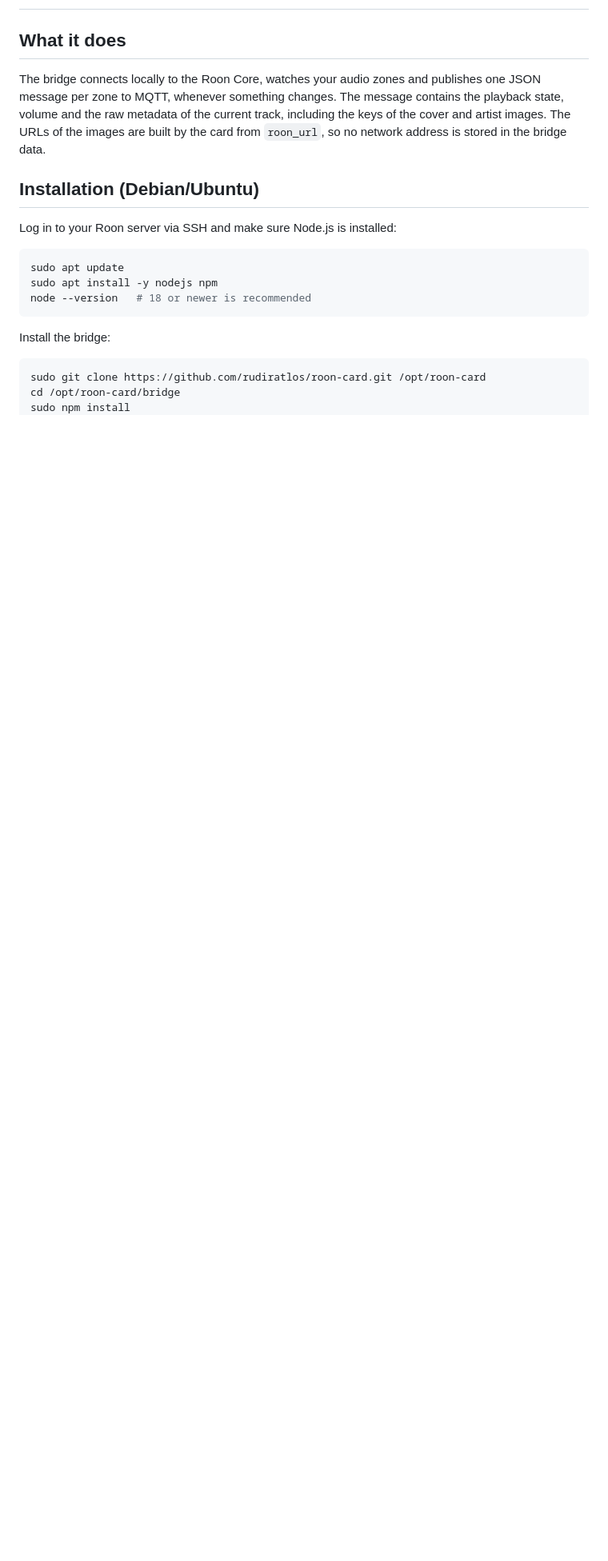
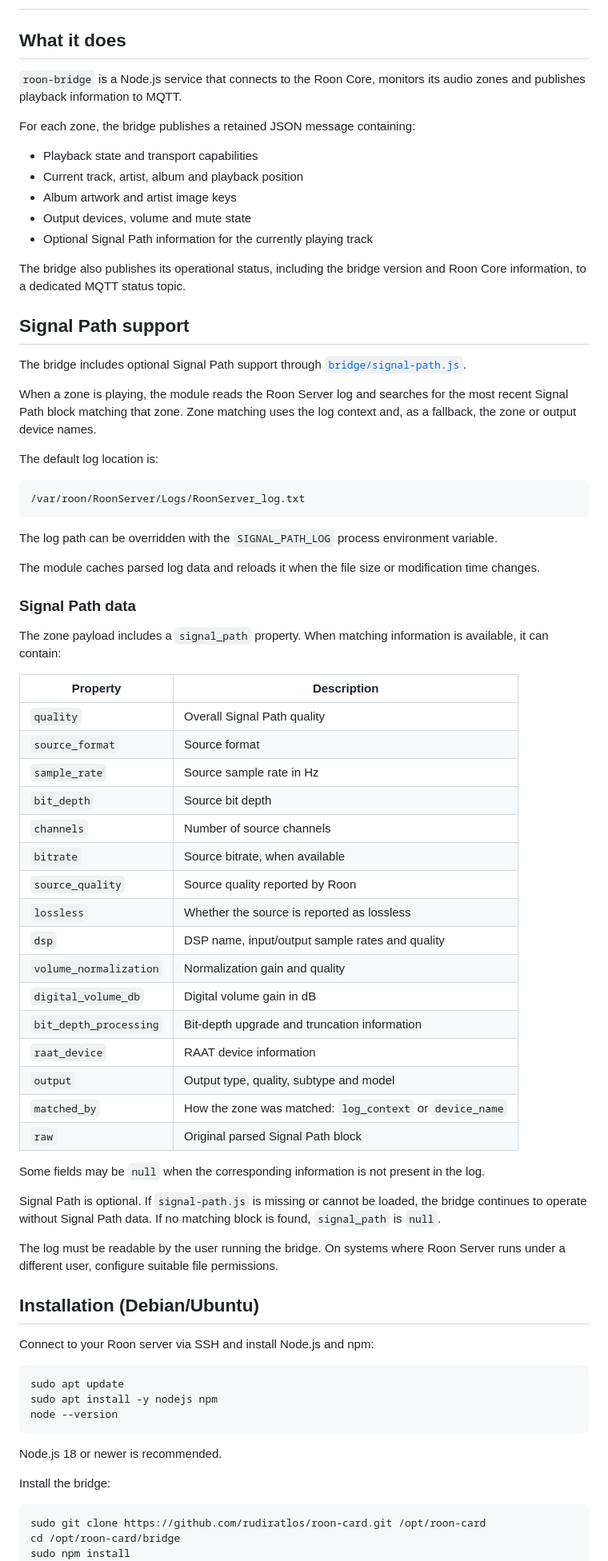
Before and after one commit to rudiratlos/roon-card, a Markdown page: README.md, the part around one of its changes. Shown at 80% size. Drawn GitHub-style; blank space fills up the shorter version.

````diff
--- a/README.md
+++ b/README.md
@@ -206,17 +206,74 @@ The Roon image API only delivers plain HTTP. If you open Home Assistant via HTTP
 
 ## What it does
 
-The bridge connects locally to the Roon Core, watches your audio zones and publishes one JSON message per zone to MQTT, whenever something changes. The message contains the playback state, volume and the raw metadata of the current track, including the keys of the cover and artist images. The URLs of the images are built by the card from `roon_url`, so no network address is stored in the bridge data.
+`roon-bridge` is a Node.js service that connects to the Roon Core, monitors its audio zones and publishes playback information to MQTT.
+
+For each zone, the bridge publishes a retained JSON message containing:
+
+- Playback state and transport capabilities
+- Current track, artist, album and playback position
+- Album artwork and artist image keys
+- Output devices, volume and mute state
+- Optional Signal Path information for the currently playing track
+
+The bridge also publishes its operational status, including the bridge version and Roon Core information, to a dedicated MQTT status topic.
+
+## Signal Path support
+
+The bridge includes optional Signal Path support through [`bridge/signal-path.js`](https://github.com/rudiratlos/roon-card/blob/main/bridge/signal-path.js).
+
+When a zone is playing, the module reads the Roon Server log and searches for the most recent Signal Path block matching that zone. Zone matching uses the log context and, as a fallback, the zone or output device names.
+
+The default log location is:
+
+```text
+/var/roon/RoonServer/Logs/RoonServer_log.txt
+```
+
+The log path can be overridden with the `SIGNAL_PATH_LOG` process environment variable.
+
+The module caches parsed log data and reloads it when the file size or modification time changes.
+
+### Signal Path data
+
+The zone payload includes a `signal_path` property. When matching information is available, it can contain:
+
+| Property | Description |
+| --- | --- |
+| `quality` | Overall Signal Path quality |
+| `source_format` | Source format |
+| `sample_rate` | Source sample rate in Hz |
+| `bit_depth` | Source bit depth |
+| `channels` | Number of source channels |
+| `bitrate` | Source bitrate, when available |
+| `source_quality` | Source quality reported by Roon |
+| `lossless` | Whether the source is reported as lossless |
+| `dsp` | DSP name, input/output sample rates and quality |
+| `volume_normalization` | Normalization gain and quality |
+| `digital_volume_db` | Digital volume gain in dB |
+| `bit_depth_processing` | Bit-depth upgrade and truncation information |
+| `raat_device` | RAAT device information |
+| `output` | Output type, quality, subtype and model |
+| `matched_by` | How the zone was matched: `log_context` or `device_name` |
+| `raw` | Original parsed Signal Path block |
+
+Some fields may be `null` when the corresponding information is not present in the log.
+
+Signal Path is optional. If `signal-path.js` is missing or cannot be loaded, the bridge continues to operate without Signal Path data. If no matching block is found, `signal_path` is `null`.
+
+The log must be readable by the user running the bridge. On systems where Roon Server runs under a different user, configure suitable file permissions.
 
 ## Installation (Debian/Ubuntu)
 
-Log in to your Roon server via SSH and make sure Node.js is installed:
+Connect to your Roon server via SSH and install Node.js and npm:
 
 ```bash
 sudo apt update
 sudo apt install -y nodejs npm
-node --version   # 18 or newer is recommended
+node --version
 ```
+
+Node.js 18 or newer is recommended.
 
 Install the bridge:
 
````
Also changed, not shown: other parts of README.md (+93 -75 lines).
